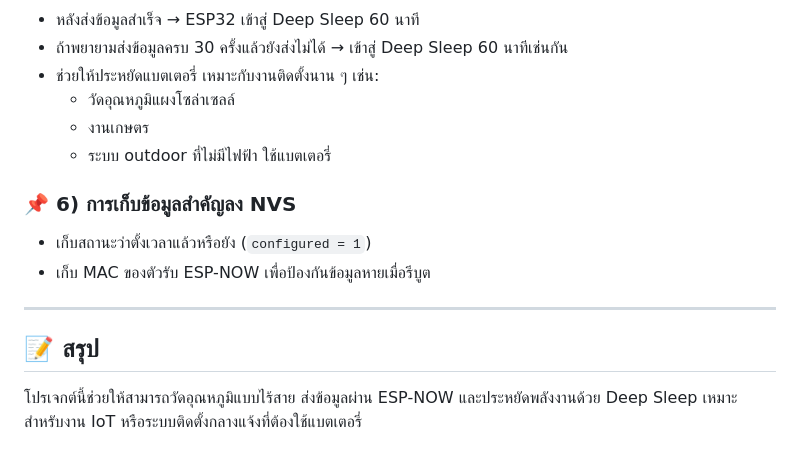
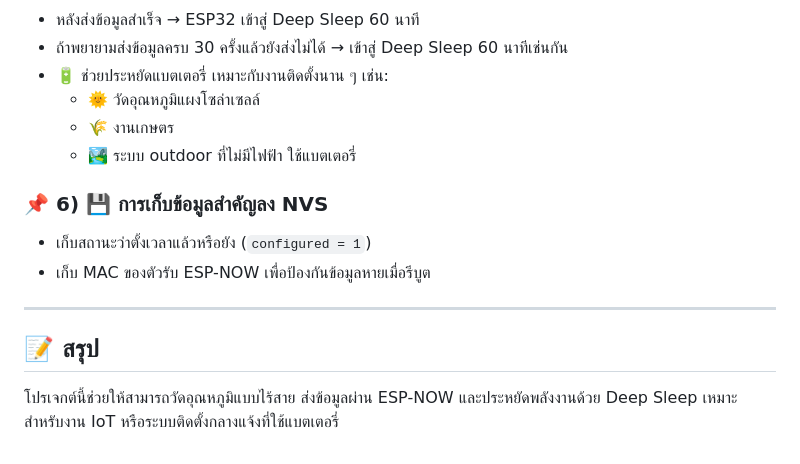
Before and after one commit to NonthawatK/ProjectSolarMonitoring, a Markdown page: README.md, the part around the change printed below. GitHub-like rendering.

```diff
--- a/README.md
+++ b/README.md
@@ -69,15 +69,15 @@ ESP32 อ่านอุณหภูมิและเวลา → ส่งผ
 - หลังส่งข้อมูลสำเร็จ → ESP32 เข้าสู่ Deep Sleep 60 นาที
 - ถ้าพยายามส่งข้อมูลครบ 30 ครั้งแล้วยังส่งไม่ได้ → เข้าสู่ Deep Sleep 60 นาทีเช่นกัน
-- ช่วยให้ประหยัดแบตเตอรี่ เหมาะกับงานติดตั้งนาน ๆ เช่น:
-  - วัดอุณหภูมิแผงโซล่าเซลล์
-  - งานเกษตร
-  - ระบบ outdoor ที่ไม่มีไฟฟ้า ใช้แบตเตอรี่
+- 🔋 ช่วยประหยัดแบตเตอรี่ เหมาะกับงานติดตั้งนาน ๆ เช่น:
+  - 🌞 วัดอุณหภูมิแผงโซล่าเซลล์
+  - 🌾 งานเกษตร
+  - 🏞️ ระบบ outdoor ที่ไม่มีไฟฟ้า ใช้แบตเตอรี่
 
-### 📌 6) การเก็บข้อมูลสำคัญลง NVS
+### 📌 6) 💾 การเก็บข้อมูลสำคัญลง NVS
 - เก็บสถานะว่าตั้งเวลาแล้วหรือยัง (`configured = 1`)
 - เก็บ MAC ของตัวรับ ESP-NOW เพื่อป้องกันข้อมูลหายเมื่อรีบูต
 
 ---
 
 ## 📝 สรุป
-โปรเจกต์นี้ช่วยให้สามารถวัดอุณหภูมิแบบไร้สาย ส่งข้อมูลผ่าน ESP-NOW และประหยัดพลังงานด้วย Deep Sleep เหมาะสำหรับงาน IoT หรือระบบติดตั้งกลางแจ้งที่ต้องใช้แบตเตอรี่
+โปรเจกต์นี้ช่วยให้สามารถวัดอุณหภูมิแบบไร้สาย ส่งข้อมูลผ่าน ESP-NOW และประหยัดพลังงานด้วย Deep Sleep เหมาะสำหรับงาน IoT หรือระบบติดตั้งกลางแจ้งที่ใช้แบตเตอรี่
```
Also changed, not shown: other parts of README.md (+34 -34 lines).
